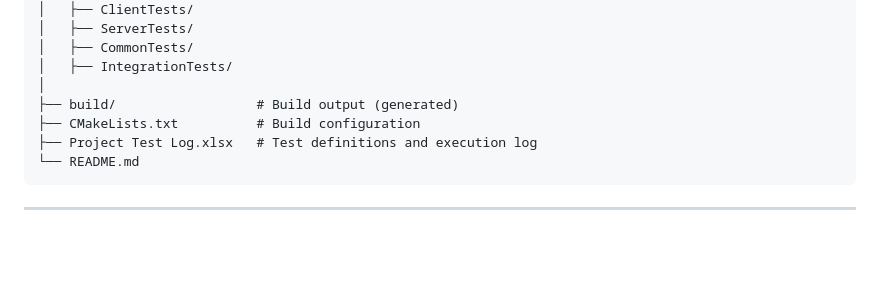
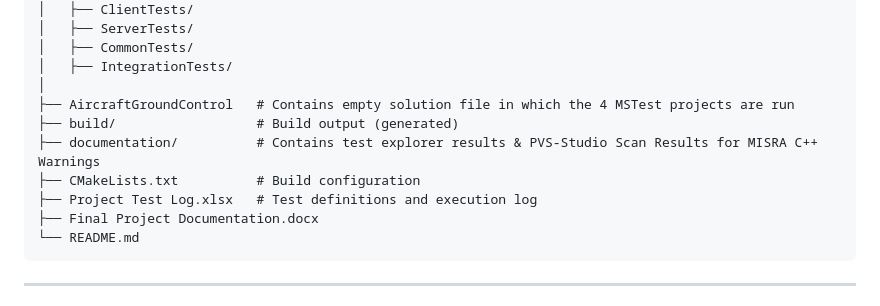
Before and after one commit to Shubham231004/Group-4---Software-S-R---26W---Sec2, a Markdown page: README.md, the part around the change. Rendered like a GitHub page; blank space fills up the shorter version.

````diff
--- a/README.md
+++ b/README.md
@@ -51,9 +51,12 @@ AircraftGroundControl/
 │   ├── CommonTests/
 │   ├── IntegrationTests/
 │
+├── AircraftGroundControl   # Contains empty solution file in which the 4 MSTest projects are run
 ├── build/                  # Build output (generated)
+├── documentation/          # Contains test explorer results & PVS-Studio Scan Results for MISRA C++ Warnings
 ├── CMakeLists.txt          # Build configuration
 ├── Project Test Log.xlsx   # Test definitions and execution log
+├── Final Project Documentation.docx
 └── README.md
 ```
 
````
